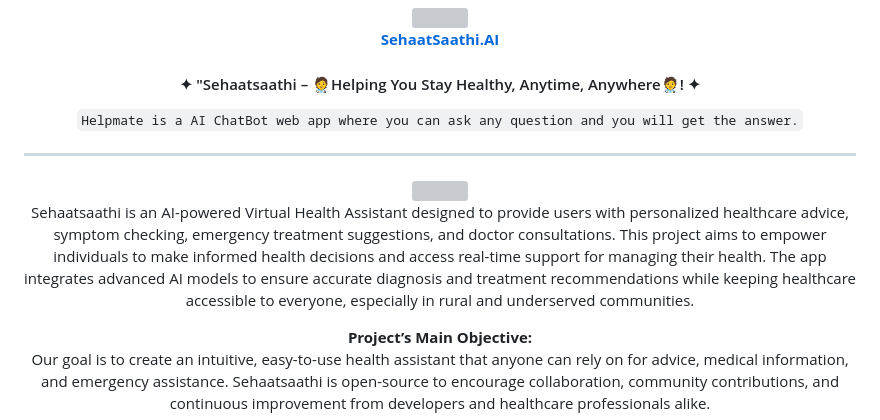
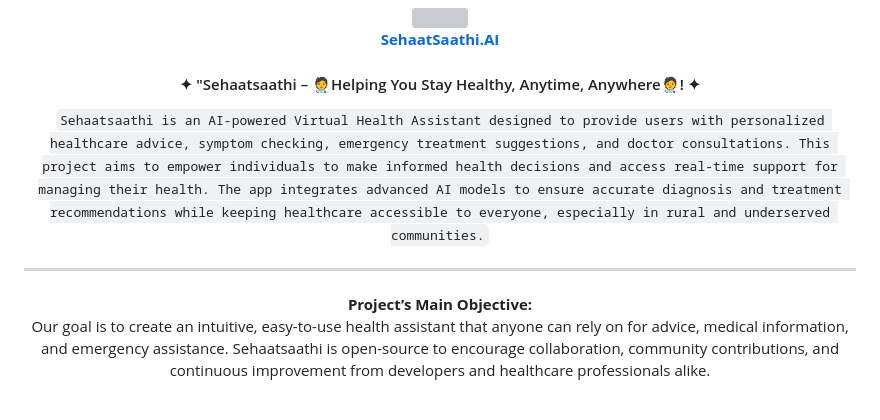
Before and after one commit to abhishekkumar62000/SehaatSaathi, a Markdown page: README.md, the part around the change. GitHub-like rendering; grey boxes are pictures that could not be loaded.

```diff
--- a/README.md
+++ b/README.md
@@ -12,16 +12,8 @@
   <h4 align="center">✦ "Sehaatsaathi – 🧑‍⚕️Helping You Stay Healthy, Anytime, Anywhere🧑‍⚕️! ✦</h4>
 
 
-  ` Helpmate is a AI ChatBot web app where you can ask any question and you will get the answer. `
-<hr><img src="./public/Helpmate Mockup.png"/>
-
-
-
-
-
-
-
-Sehaatsaathi is an AI-powered Virtual Health Assistant designed to provide users with personalized healthcare advice, symptom checking, emergency treatment suggestions, and doctor consultations. This project aims to empower individuals to make informed health decisions and access real-time support for managing their health. The app integrates advanced AI models to ensure accurate diagnosis and treatment recommendations while keeping healthcare accessible to everyone, especially in rural and underserved communities.
+  ` Sehaatsaathi is an AI-powered Virtual Health Assistant designed to provide users with personalized healthcare advice, symptom checking, emergency treatment suggestions, and doctor consultations. This project aims to empower individuals to make informed health decisions and access real-time support for managing their health. The app integrates advanced AI models to ensure accurate diagnosis and treatment recommendations while keeping healthcare accessible to everyone, especially in rural and underserved communities. `
+<hr>
 
    **Project’s Main Objective:**
    Our goal is to create an intuitive, easy-to-use health assistant that anyone can rely on for advice, medical information, and emergency assistance. Sehaatsaathi is open-source to encourage collaboration, community contributions, and continuous improvement from developers and healthcare professionals alike.
```
